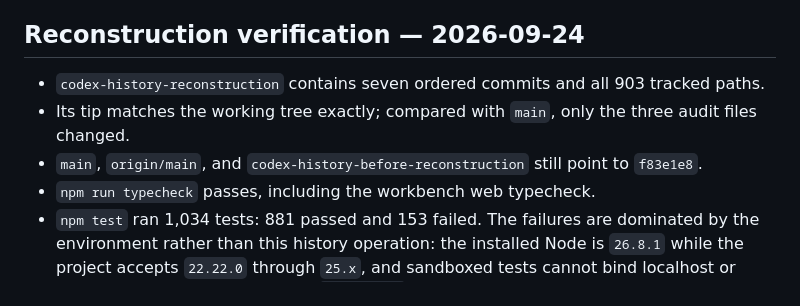
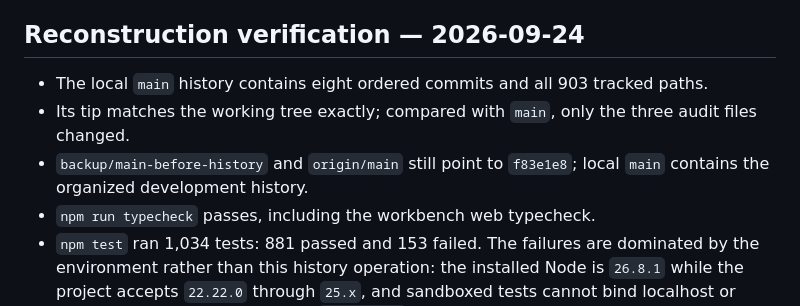
Before and after one commit to chandan11248/ResearchX, a Markdown page: findings.md, the part around the change. Drawn GitHub-style.

```diff
--- a/findings.md
+++ b/findings.md
@@ -31,8 +31,8 @@
 
 ## Reconstruction verification — 2026-09-24
 
-- `codex-history-reconstruction` contains seven ordered commits and all 903 tracked paths.
+- The local `main` history contains eight ordered commits and all 903 tracked paths.
 - Its tip matches the working tree exactly; compared with `main`, only the three audit files changed.
-- `main`, `origin/main`, and `codex-history-before-reconstruction` still point to `f83e1e8`.
+- `backup/main-before-history` and `origin/main` still point to `f83e1e8`; local `main` contains the organized development history.
 - `npm run typecheck` passes, including the workbench web typecheck.
 - `npm test` ran 1,034 tests: 881 passed and 153 failed. The failures are dominated by the environment rather than this history operation: the installed Node is `26.8.1` while the project accepts `22.22.0` through `25.x`, and sandboxed tests cannot bind localhost or create data under the user-level `.researchx` directory.
```
Also changed, not shown: task_plan.md (+2 -2 lines).
